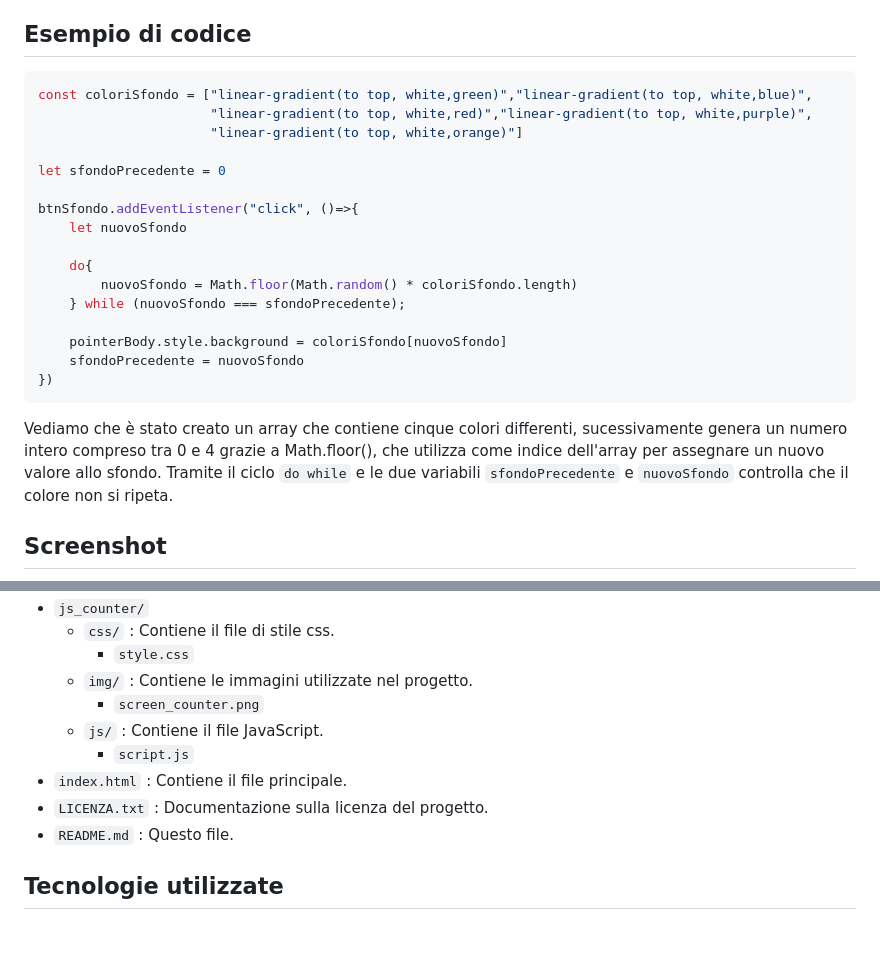
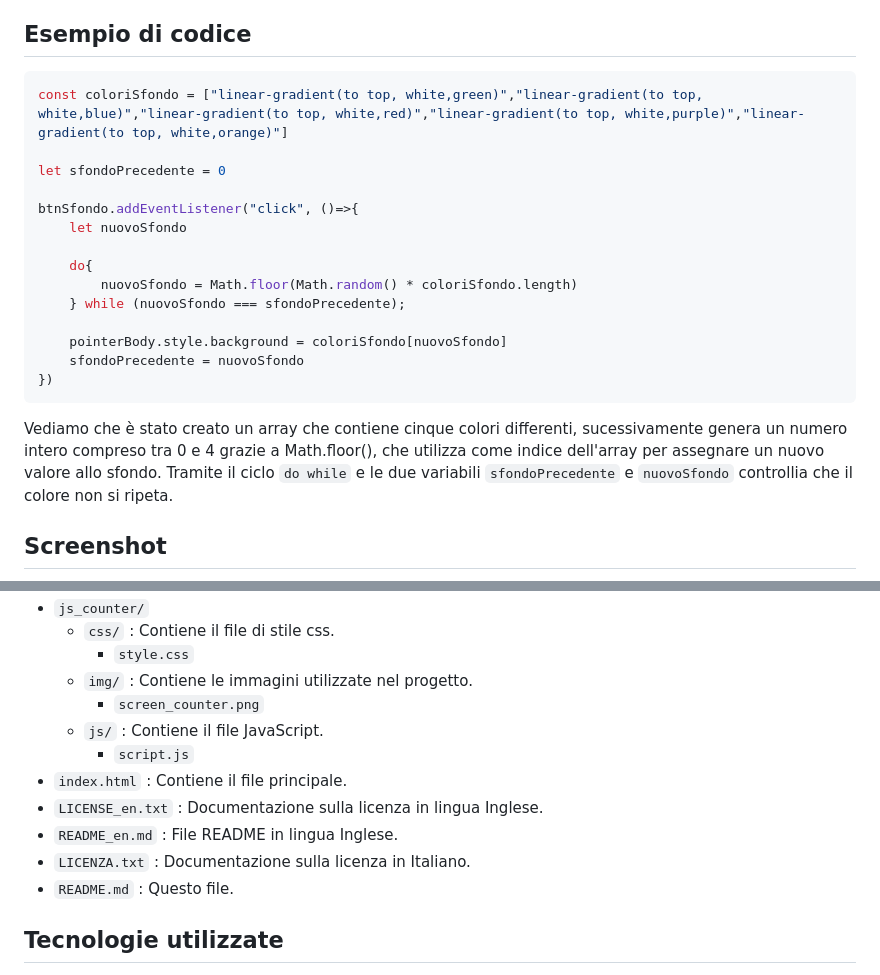
Before and after one commit to Sampei22/js_counter, a Markdown page: README.md, 2 parts joined by grey strips. Rendered like a GitHub page; blank space fills up the shorter version.

Commit message:
Aggiunto file README_en.md e License_en.txt

````diff
--- a/README.md
+++ b/README.md
@@ -37,9 +37,7 @@ Il contatore aumenta o diminuisce il valore visualizzato. Oltre ai due pulsanti
 ## Esempio di codice
 
 ```JavaScript
-const coloriSfondo = ["linear-gradient(to top, white,green)","linear-gradient(to top, white,blue)",
-                      "linear-gradient(to top, white,red)","linear-gradient(to top, white,purple)",
-                      "linear-gradient(to top, white,orange)"]
+const coloriSfondo = ["linear-gradient(to top, white,green)","linear-gradient(to top, white,blue)","linear-gradient(to top, white,red)","linear-gradient(to top, white,purple)","linear-gradient(to top, white,orange)"]
 
 let sfondoPrecedente = 0
 
@@ -55,7 +53,7 @@ btnSfondo.addEventListener("click", ()=>{
 })
 ```
 
-Vediamo che è stato creato un array che contiene cinque colori differenti, sucessivamente genera un numero intero compreso tra 0 e 4 grazie a Math.floor(), che utilizza come indice dell'array per assegnare un nuovo valore allo sfondo. Tramite il ciclo `do while` e le due variabili `sfondoPrecedente` e `nuovoSfondo` controlla che il colore non si ripeta.
+Vediamo che è stato creato un array che contiene cinque colori differenti, sucessivamente genera un numero intero compreso tra 0 e 4 grazie a Math.floor(), che utilizza come indice dell'array per assegnare un nuovo valore allo sfondo. Tramite il ciclo `do while` e le due variabili `sfondoPrecedente` e `nuovoSfondo` controllia che il colore non si ripeta.
 
 ## Screenshot
 
@@ -98,7 +96,9 @@ Una volta aperto il file index.html nel browser, utilizza i pulsanti presenti ne
     *   `js/` : Contiene il file JavaScript.
         * `script.js`
 *   `index.html` : Contiene il file principale.
-*   `LICENZA.txt` : Documentazione sulla licenza del progetto.
+*   `LICENSE_en.txt` : Documentazione sulla licenza in lingua Inglese.
+*   `README_en.md` : File README in lingua Inglese.
+*   `LICENZA.txt` : Documentazione sulla licenza in Italiano.
 *   `README.md` : Questo file.
 
 
````
